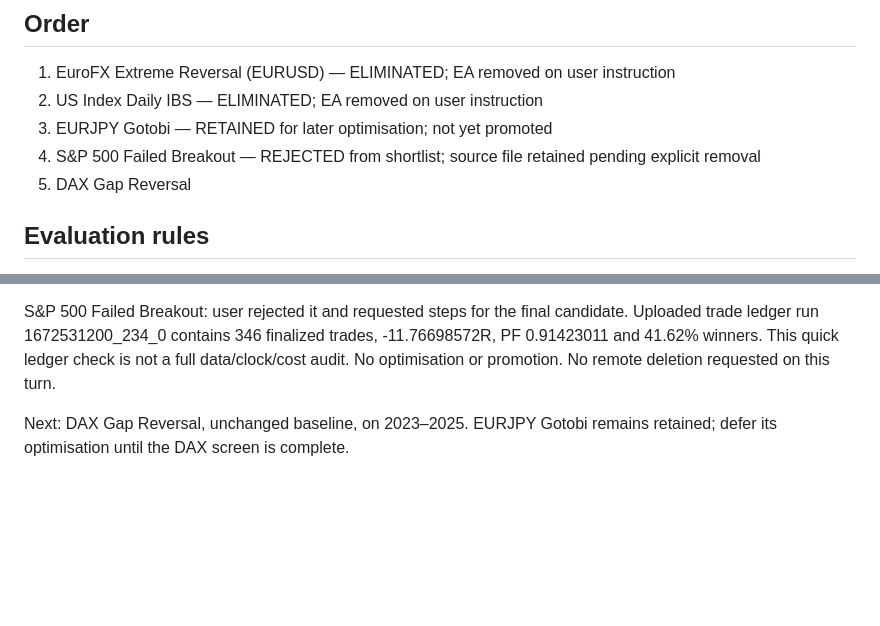
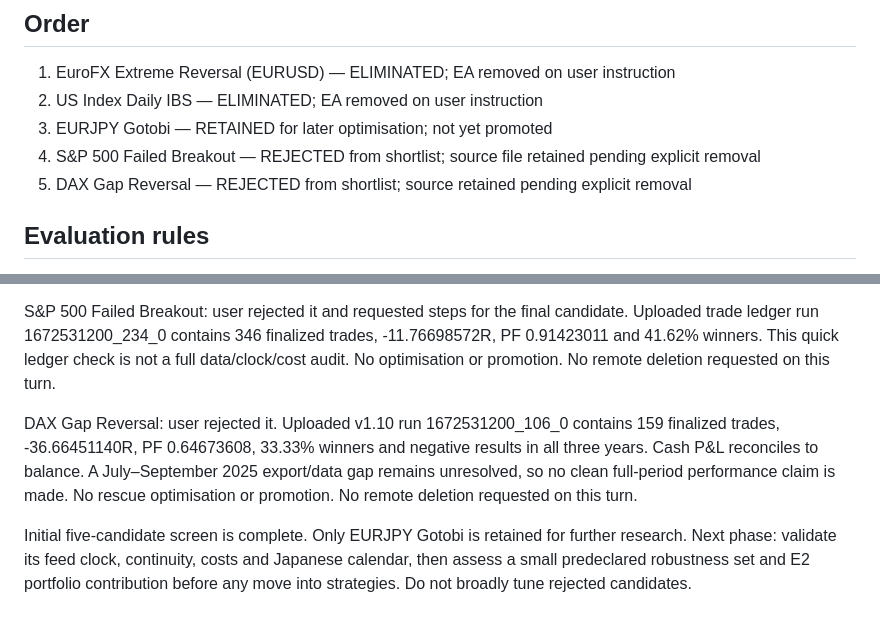
Before and after one commit to singhsukhjeetunity/E2, a Markdown page: research/ResearchCandidates/ELIMINATION_PLAN.md, 2 parts joined by grey strips. Drawn GitHub-style; blank space fills up the shorter version.

Commit message:
Reject DAX baseline and finish initial screen with Gotobi retained

```diff
--- a/research/ResearchCandidates/ELIMINATION_PLAN.md
+++ b/research/ResearchCandidates/ELIMINATION_PLAN.md
@@ -8,7 +8,7 @@ User instruction, 2026-10-08: assess the five research candidates sequentially,
 2. US Index Daily IBS — ELIMINATED; EA removed on user instruction
 3. EURJPY Gotobi — RETAINED for later optimisation; not yet promoted
 4. S&P 500 Failed Breakout — REJECTED from shortlist; source file retained pending explicit removal
-5. DAX Gap Reversal
+5. DAX Gap Reversal — REJECTED from shortlist; source retained pending explicit removal
 
 ## Evaluation rules
 
@@ -31,4 +31,6 @@ EURJPY Gotobi: user retained it after reviewing run 1451606400_140_0 (2016–202
 
 S&P 500 Failed Breakout: user rejected it and requested steps for the final candidate. Uploaded trade ledger run 1672531200_234_0 contains 346 finalized trades, -11.76698572R, PF 0.91423011 and 41.62% winners. This quick ledger check is not a full data/clock/cost audit. No optimisation or promotion. No remote deletion requested on this turn.
 
-Next: DAX Gap Reversal, unchanged baseline, on 2023–2025. EURJPY Gotobi remains retained; defer its optimisation until the DAX screen is complete.
+DAX Gap Reversal: user rejected it. Uploaded v1.10 run 1672531200_106_0 contains 159 finalized trades, -36.66451140R, PF 0.64673608, 33.33% winners and negative results in all three years. Cash P&L reconciles to balance. A July–September 2025 export/data gap remains unresolved, so no clean full-period performance claim is made. No rescue optimisation or promotion. No remote deletion requested on this turn.
+
+Initial five-candidate screen is complete. Only EURJPY Gotobi is retained for further research. Next phase: validate its feed clock, continuity, costs and Japanese calendar, then assess a small predeclared robustness set and E2 portfolio contribution before any move into strategies. Do not broadly tune rejected candidates.
```
